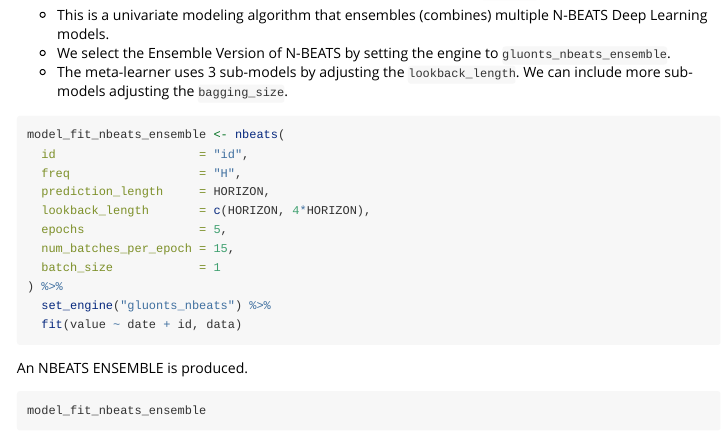
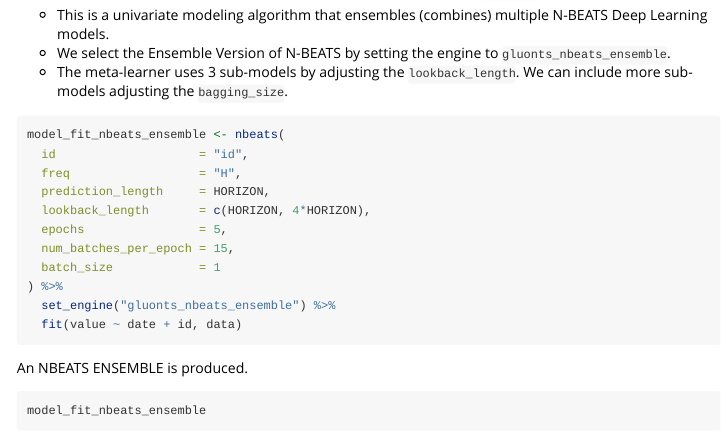
Before and after one commit to business-science/modeltime.gluonts, an R Markdown document (vignettes/getting-started.Rmd): the page in a window 1100 px wide, from 4250 px down. Rendered offline with R 4.5, knitr and Pandoc, with nearby package versions; some code elsewhere in the file could not run offline; long lines of code are wrapped.

Commit message:
update pkgdown

````diff
--- a/vignettes/getting-started.Rmd
+++ b/vignettes/getting-started.Rmd
@@ -99,7 +99,7 @@ model_fit_nbeats_ensemble <- nbeats(
   num_batches_per_epoch = 15,
   batch_size            = 1
 ) %>%
-  set_engine("gluonts_nbeats") %>%
+  set_engine("gluonts_nbeats_ensemble") %>%
   fit(value ~ date + id, data)
 ```
 
````
Also changed, not shown: docs/pkgdown.yml, 5 other files.
